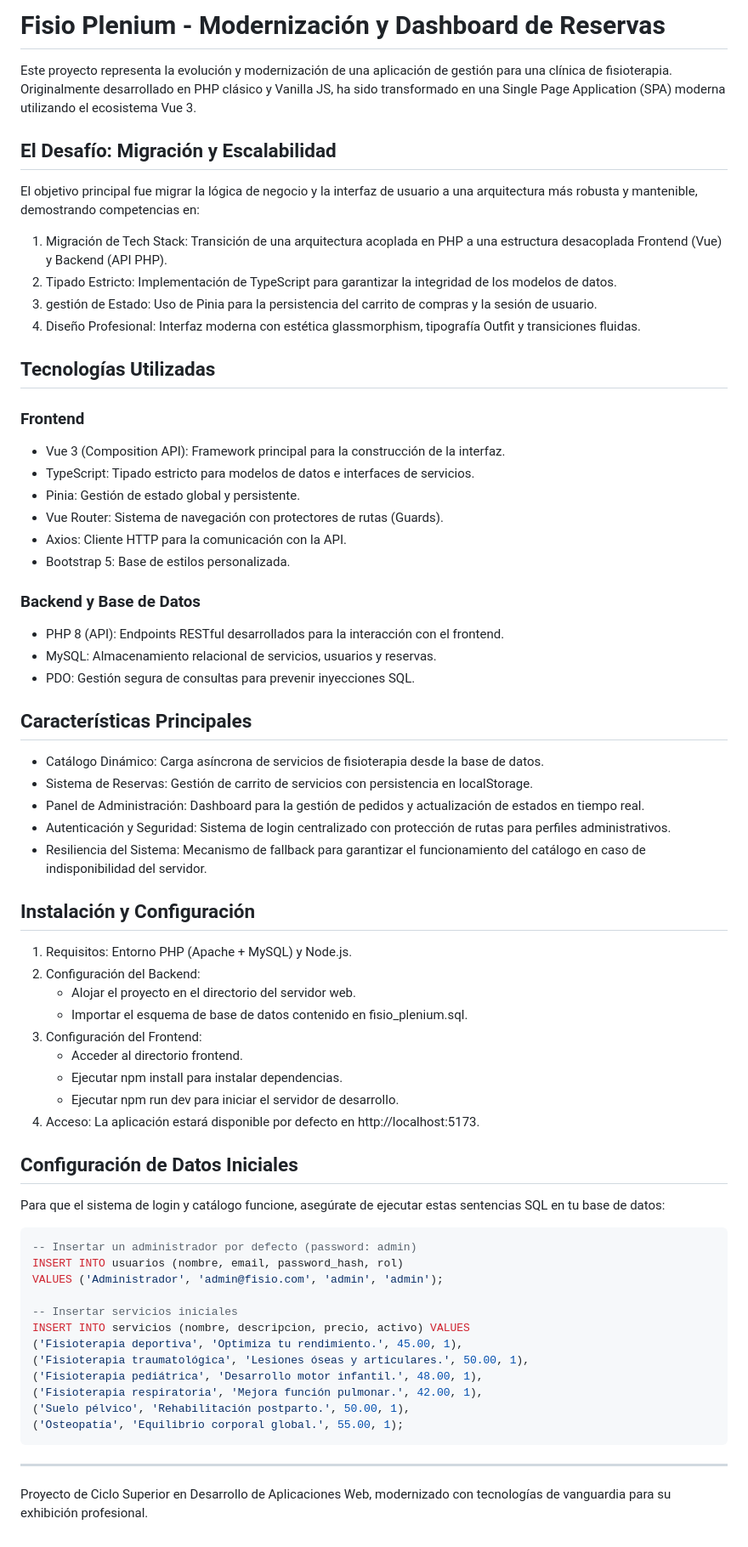
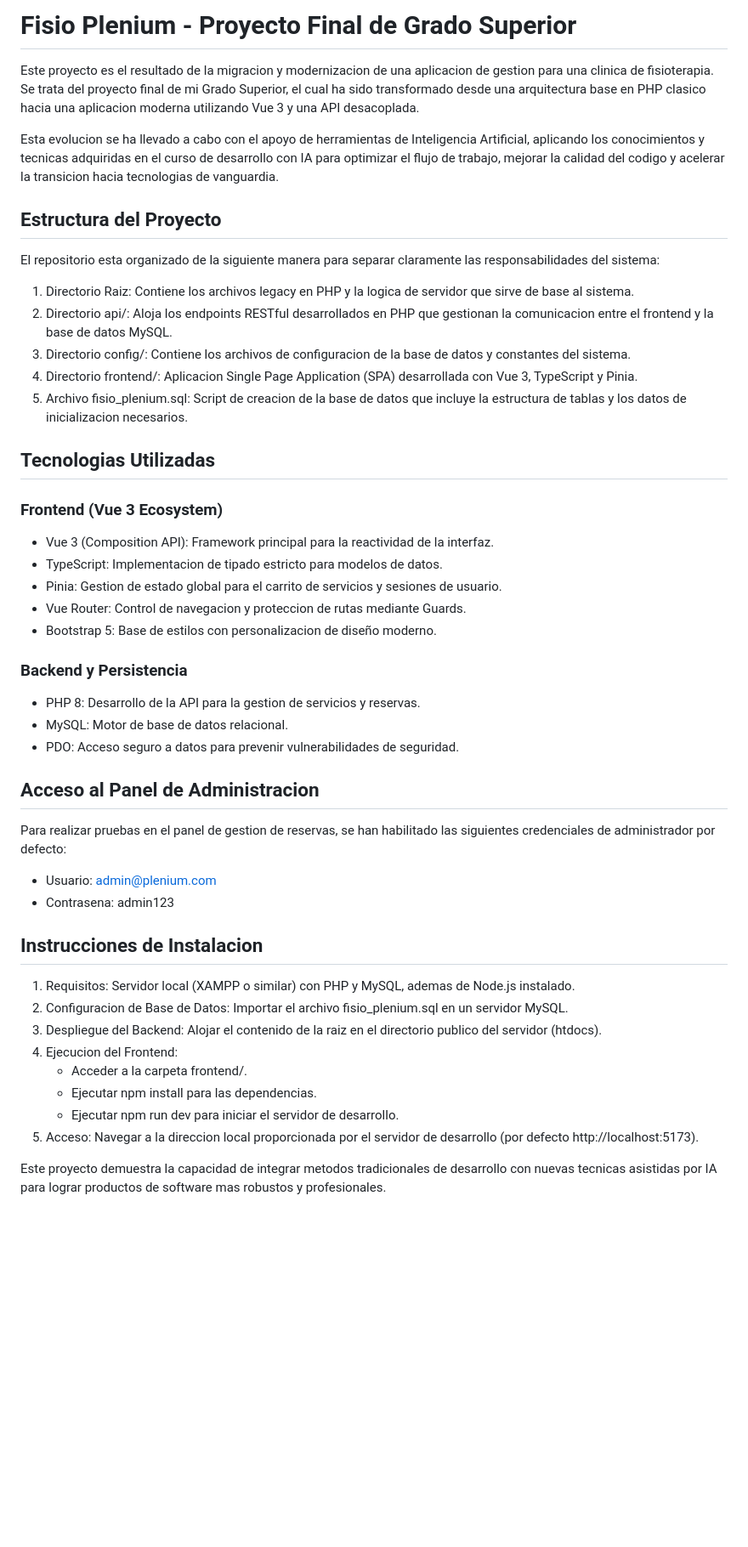
Before and after one commit to JMCG84/Fisio_plenium, a Markdown page: README.md, the part around the change. Shown at 85% size. Rendered like a GitHub page; blank space fills up the shorter version.

Commit message:
docs: update README to formal degree project standard with architecture details and admin login

````diff
--- a/README.md
+++ b/README.md
@@ -1,69 +1,51 @@
-# Fisio Plenium - Modernización y Dashboard de Reservas
+# Fisio Plenium - Proyecto Final de Grado Superior
 
-Este proyecto representa la evolución y modernización de una aplicación de gestión para una clínica de fisioterapia. Originalmente desarrollado en PHP clásico y Vanilla JS, ha sido transformado en una Single Page Application (SPA) moderna utilizando el ecosistema Vue 3.
+Este proyecto es el resultado de la migracion y modernizacion de una aplicacion de gestion para una clinica de fisioterapia. Se trata del proyecto final de mi Grado Superior, el cual ha sido transformado desde una arquitectura base en PHP clasico hacia una aplicacion moderna utilizando Vue 3 y una API desacoplada.
 
-## El Desafío: Migración y Escalabilidad
+Esta evolucion se ha llevado a cabo con el apoyo de herramientas de Inteligencia Artificial, aplicando los conocimientos y tecnicas adquiridas en el curso de desarrollo con IA para optimizar el flujo de trabajo, mejorar la calidad del codigo y acelerar la transicion hacia tecnologias de vanguardia.
 
-El objetivo principal fue migrar la lógica de negocio y la interfaz de usuario a una arquitectura más robusta y mantenible, demostrando competencias en:
+## Estructura del Proyecto
 
-1. Migración de Tech Stack: Transición de una arquitectura acoplada en PHP a una estructura desacoplada Frontend (Vue) y Backend (API PHP).
-2. Tipado Estricto: Implementación de TypeScript para garantizar la integridad de los modelos de datos.
-3. gestión de Estado: Uso de Pinia para la persistencia del carrito de compras y la sesión de usuario.
-4. Diseño Profesional: Interfaz moderna con estética glassmorphism, tipografía Outfit y transiciones fluidas.
+El repositorio esta organizado de la siguiente manera para separar claramente las responsabilidades del sistema:
 
-## Tecnologías Utilizadas
+1. Directorio Raiz: Contiene los archivos legacy en PHP y la logica de servidor que sirve de base al sistema.
+2. Directorio api/: Aloja los endpoints RESTful desarrollados en PHP que gestionan la comunicacion entre el frontend y la base de datos MySQL.
+3. Directorio config/: Contiene los archivos de configuracion de la base de datos y constantes del sistema.
+4. Directorio frontend/: Aplicacion Single Page Application (SPA) desarrollada con Vue 3, TypeScript y Pinia.
+5. Archivo fisio_plenium.sql: Script de creacion de la base de datos que incluye la estructura de tablas y los datos de inicializacion necesarios.
 
-### Frontend
-- Vue 3 (Composition API): Framework principal para la construcción de la interfaz.
-- TypeScript: Tipado estricto para modelos de datos e interfaces de servicios.
-- Pinia: Gestión de estado global y persistente.
-- Vue Router: Sistema de navegación con protectores de rutas (Guards).
-- Axios: Cliente HTTP para la comunicación con la API.
-- Bootstrap 5: Base de estilos personalizada.
+## Tecnologias Utilizadas
 
-### Backend y Base de Datos
-- PHP 8 (API): Endpoints RESTful desarrollados para la interacción con el frontend.
-- MySQL: Almacenamiento relacional de servicios, usuarios y reservas.
-- PDO: Gestión segura de consultas para prevenir inyecciones SQL.
+### Frontend (Vue 3 Ecosystem)
 
-## Características Principales
+- Vue 3 (Composition API): Framework principal para la reactividad de la interfaz.
+- TypeScript: Implementacion de tipado estricto para modelos de datos.
+- Pinia: Gestion de estado global para el carrito de servicios y sesiones de usuario.
+- Vue Router: Control de navegacion y proteccion de rutas mediante Guards.
+- Bootstrap 5: Base de estilos con personalizacion de diseño moderno.
 
-- Catálogo Dinámico: Carga asíncrona de servicios de fisioterapia desde la base de datos.
-- Sistema de Reservas: Gestión de carrito de servicios con persistencia en localStorage.
-- Panel de Administración: Dashboard para la gestión de pedidos y actualización de estados en tiempo real.
-- Autenticación y Seguridad: Sistema de login centralizado con protección de rutas para perfiles administrativos.
-- Resiliencia del Sistema: Mecanismo de fallback para garantizar el funcionamiento del catálogo en caso de indisponibilidad del servidor.
+### Backend y Persistencia
 
-## Instalación y Configuración
+- PHP 8: Desarrollo de la API para la gestion de servicios y reservas.
+- MySQL: Motor de base de datos relacional.
+- PDO: Acceso seguro a datos para prevenir vulnerabilidades de seguridad.
 
-1. Requisitos: Entorno PHP (Apache + MySQL) y Node.js.
-2. Configuración del Backend:
-   - Alojar el proyecto en el directorio del servidor web.
-   - Importar el esquema de base de datos contenido en fisio_plenium.sql.
-3. Configuración del Frontend:
-   - Acceder al directorio frontend.
-   - Ejecutar npm install para instalar dependencias.
+## Acceso al Panel de Administracion
+
+Para realizar pruebas en el panel de gestion de reservas, se han habilitado las siguientes credenciales de administrador por defecto:
+
+- Usuario: admin@plenium.com
+- Contrasena: admin123
+
+## Instrucciones de Instalacion
+
+1. Requisitos: Servidor local (XAMPP o similar) con PHP y MySQL, ademas de Node.js instalado.
+2. Configuracion de Base de Datos: Importar el archivo fisio_plenium.sql en un servidor MySQL.
+3. Despliegue del Backend: Alojar el contenido de la raiz en el directorio publico del servidor (htdocs).
+4. Ejecucion del Frontend:
+   - Acceder a la carpeta frontend/.
+   - Ejecutar npm install para las dependencias.
    - Ejecutar npm run dev para iniciar el servidor de desarrollo.
-4. Acceso: La aplicación estará disponible por defecto en http://localhost:5173.
+5. Acceso: Navegar a la direccion local proporcionada por el servidor de desarrollo (por defecto http://localhost:5173).
 
-## Configuración de Datos Iniciales
-
-Para que el sistema de login y catálogo funcione, asegúrate de ejecutar estas sentencias SQL en tu base de datos:
-
-```sql
--- Insertar un administrador por defecto (password: admin)
-INSERT INTO usuarios (nombre, email, password_hash, rol)
-VALUES ('Administrador', 'admin@fisio.com', 'admin', 'admin');
-
--- Insertar servicios iniciales
-INSERT INTO servicios (nombre, descripcion, precio, activo) VALUES
-('Fisioterapia deportiva', 'Optimiza tu rendimiento.', 45.00, 1),
-('Fisioterapia traumatológica', 'Lesiones óseas y articulares.', 50.00, 1),
-('Fisioterapia pediátrica', 'Desarrollo motor infantil.', 48.00, 1),
-('Fisioterapia respiratoria', 'Mejora función pulmonar.', 42.00, 1),
-('Suelo pélvico', 'Rehabilitación postparto.', 50.00, 1),
-('Osteopatía', 'Equilibrio corporal global.', 55.00, 1);
-```
-
----
-Proyecto de Ciclo Superior en Desarrollo de Aplicaciones Web, modernizado con tecnologías de vanguardia para su exhibición profesional.
+Este proyecto demuestra la capacidad de integrar metodos tradicionales de desarrollo con nuevas tecnicas asistidas por IA para lograr productos de software mas robustos y profesionales.
````
